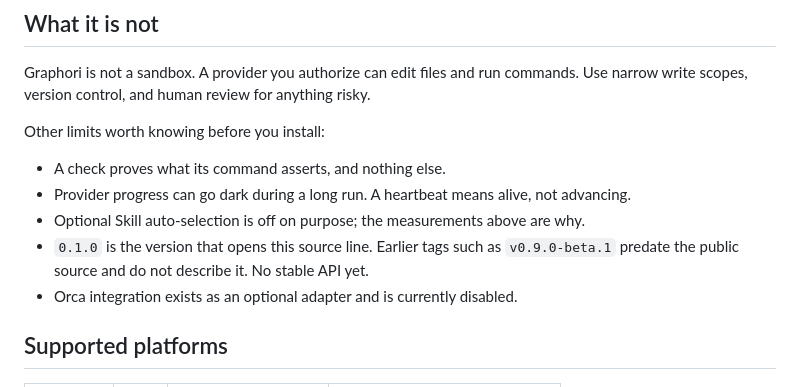
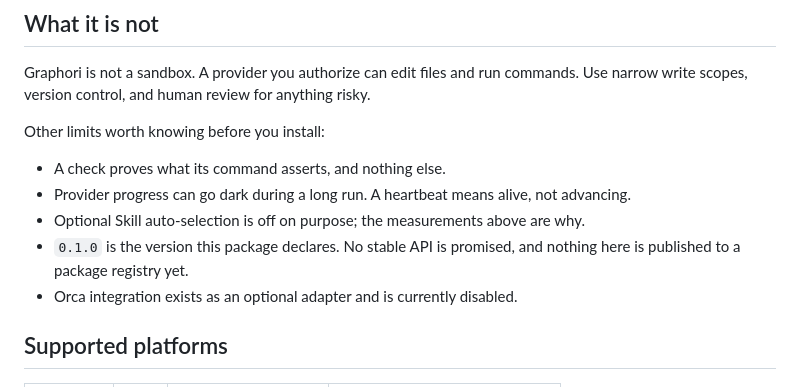
Before and after one commit to dotoricode/graphori, a Markdown page: README.md, the part around the change. GitHub-like rendering.

```diff
--- a/README.md
+++ b/README.md
@@ -142,9 +142,8 @@ Other limits worth knowing before you install:
 - Provider progress can go dark during a long run. A heartbeat means alive,
   not advancing.
 - Optional Skill auto-selection is off on purpose; the measurements above are why.
-- `0.1.0` is the version that opens this source line. Earlier tags such as
-  `v0.9.0-beta.1` predate the public source and do not describe it. No stable
-  API yet.
+- `0.1.0` is the version this package declares. No stable API is promised, and
+  nothing here is published to a package registry yet.
 - Orca integration exists as an optional adapter and is currently disabled.
 
 ## Supported platforms
```
Also changed, not shown: CHANGELOG.md (+10 -3 lines), README.ko.md (+2 -2 lines).
